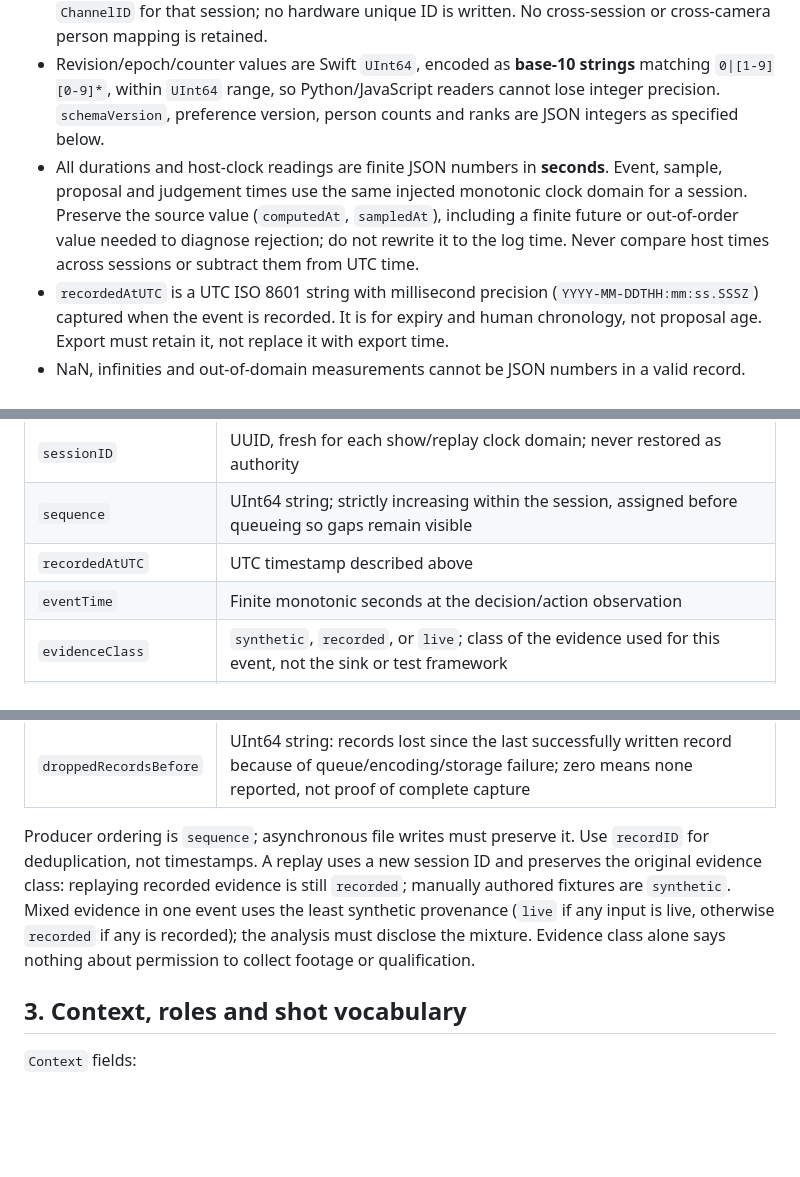
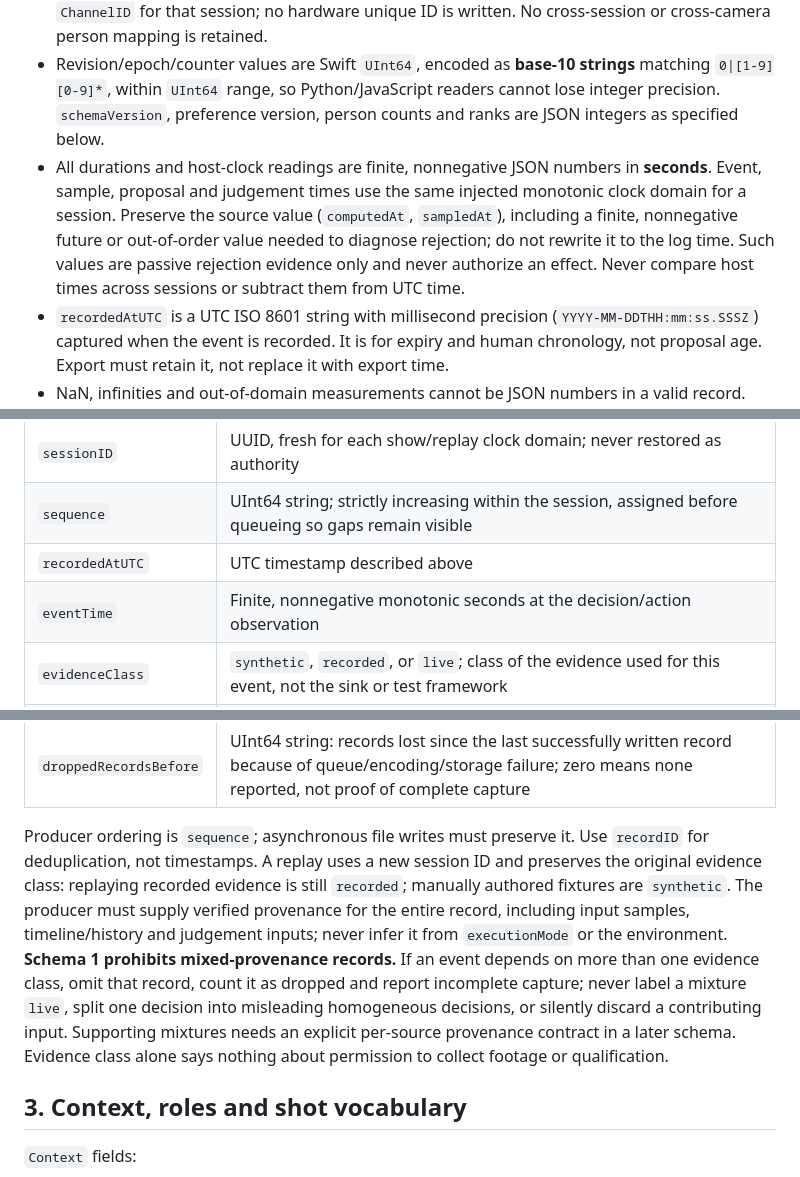
Before and after one commit to stephancmorris/macOS-rl-viritual-camera, a Markdown page: docs/auto-director/shadow-record-schema.md, 3 parts joined by grey strips. Drawn GitHub-style; blank space fills up the shorter version.

Commit message:
docs: clarify shadow clock domains and provenance

```diff
--- a/docs/auto-director/shadow-record-schema.md
+++ b/docs/auto-director/shadow-record-schema.md
@@ -20,7 +20,7 @@ Options considered: (a) arbitrary diagnostic strings, (b) the typed metadata pro
 - A `?` field is optional: writers omit it when unavailable; readers accept omission or JSON `null`. Empty arrays mean “evaluated, none”; omission means “not measured/not evaluated” only where optional. `false`, zero and `[]` must not substitute for missing evidence.
 - UUIDs are canonical UUID strings. Session and correlation UUIDs are newly generated local tokens, never device IDs or hashes of names. Channel references are opaque, session-scoped aliases matching `input-[1-9][0-9]*`, such as `input-1`, with a stable in-memory mapping from `ChannelID` for that session; no hardware unique ID is written. No cross-session or cross-camera person mapping is retained.
 - Revision/epoch/counter values are Swift `UInt64`, encoded as **base-10 strings** matching `0|[1-9][0-9]*`, within `UInt64` range, so Python/JavaScript readers cannot lose integer precision. `schemaVersion`, preference version, person counts and ranks are JSON integers as specified below.
-- All durations and host-clock readings are finite JSON numbers in **seconds**. Event, sample, proposal and judgement times use the same injected monotonic clock domain for a session. Preserve the source value (`computedAt`, `sampledAt`), including a finite future or out-of-order value needed to diagnose rejection; do not rewrite it to the log time. Never compare host times across sessions or subtract them from UTC time.
+- All durations and host-clock readings are finite, nonnegative JSON numbers in **seconds**. Event, sample, proposal and judgement times use the same injected monotonic clock domain for a session. Preserve the source value (`computedAt`, `sampledAt`), including a finite, nonnegative future or out-of-order value needed to diagnose rejection; do not rewrite it to the log time. Such values are passive rejection evidence only and never authorize an effect. Never compare host times across sessions or subtract them from UTC time.
 - `recordedAtUTC` is a UTC ISO 8601 string with millisecond precision (`YYYY-MM-DDTHH:mm:ss.SSSZ`) captured when the event is recorded. It is for expiry and human chronology, not proposal age. Export must retain it, not replace it with export time.
 - NaN, infinities and out-of-domain measurements cannot be JSON numbers in a valid record. Omit the offending optional scalar and name its exact schema path in `invalidFields`; each entry must resolve to an optional numeric field in this record. Distinguish this from a genuinely unavailable scalar, which has no marker. Never log the raw invalid token or turn it into a plausible zero. An invalid required structural value rejects the record. Logging failure must not change authority, delay manual actions or block Take.
 
@@ -35,7 +35,7 @@ All fields are required except those marked `?`. Nested shapes are defined below
 | `sessionID` | UUID, fresh for each show/replay clock domain; never restored as authority |
 | `sequence` | UInt64 string; strictly increasing within the session, assigned before queueing so gaps remain visible |
 | `recordedAtUTC` | UTC timestamp described above |
-| `eventTime` | Finite monotonic seconds at the decision/action observation |
+| `eventTime` | Finite, nonnegative monotonic seconds at the decision/action observation |
 | `evidenceClass` | `synthetic`, `recorded`, or `live`; class of the evidence used for this event, not the sink or test framework |
 | `executionMode` | `shadow` or `observing`; `shadow` means no Director effects; `observing` logs alongside the actual authorized runtime. Neither grants authority |
 | `context` | `Context` (§3), snapshot at the event |
@@ -46,7 +46,7 @@ All fields are required except those marked `?`. Nested shapes are defined below
 | `invalidFields` | Array of exact numeric field paths, e.g. `evidence[0].subjectSpeed`; unique, deterministic lexicographic order |
 | `droppedRecordsBefore` | UInt64 string: records lost since the last successfully written record because of queue/encoding/storage failure; zero means none reported, not proof of complete capture |
 
-Producer ordering is `sequence`; asynchronous file writes must preserve it. Use `recordID` for deduplication, not timestamps. A replay uses a new session ID and preserves the original evidence class: replaying recorded evidence is still `recorded`; manually authored fixtures are `synthetic`. Mixed evidence in one event uses the least synthetic provenance (`live` if any input is live, otherwise `recorded` if any is recorded); the analysis must disclose the mixture. Evidence class alone says nothing about permission to collect footage or qualification.
+Producer ordering is `sequence`; asynchronous file writes must preserve it. Use `recordID` for deduplication, not timestamps. A replay uses a new session ID and preserves the original evidence class: replaying recorded evidence is still `recorded`; manually authored fixtures are `synthetic`. The producer must supply verified provenance for the entire record, including input samples, timeline/history and judgement inputs; never infer it from `executionMode` or the environment. **Schema 1 prohibits mixed-provenance records.** If an event depends on more than one evidence class, omit that record, count it as dropped and report incomplete capture; never label a mixture `live`, split one decision into misleading homogeneous decisions, or silently discard a contributing input. Supporting mixtures needs an explicit per-source provenance contract in a later schema. Evidence class alone says nothing about permission to collect footage or qualification.
 
 ## 3. Context, roles and shot vocabulary
 
```
Also changed, not shown: other parts of docs/auto-director/shadow-record-schema.md (+1 -1 lines).
